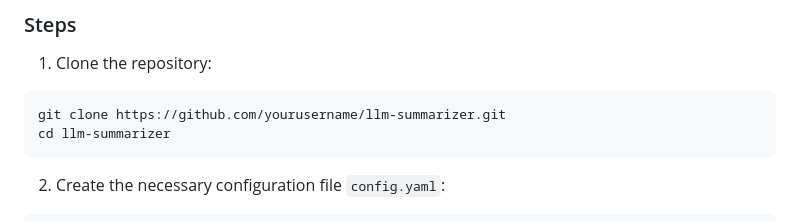
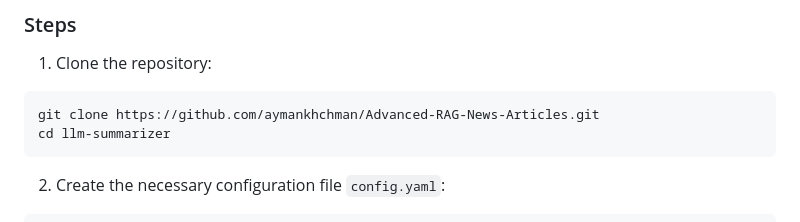
Before and after one commit to aymankhchman/Advanced-RAG-News-Articles, a Markdown page: README.md, the part around the change. Drawn GitHub-style.

````diff
--- a/README.md
+++ b/README.md
@@ -27,7 +27,7 @@ This repository showcases a project that harnesses the power of LangChain to con
 1. Clone the repository:
 
 ```bash
-git clone https://github.com/yourusername/llm-summarizer.git
+git clone https://github.com/aymankhchman/Advanced-RAG-News-Articles.git
 cd llm-summarizer
 ```
 
````
